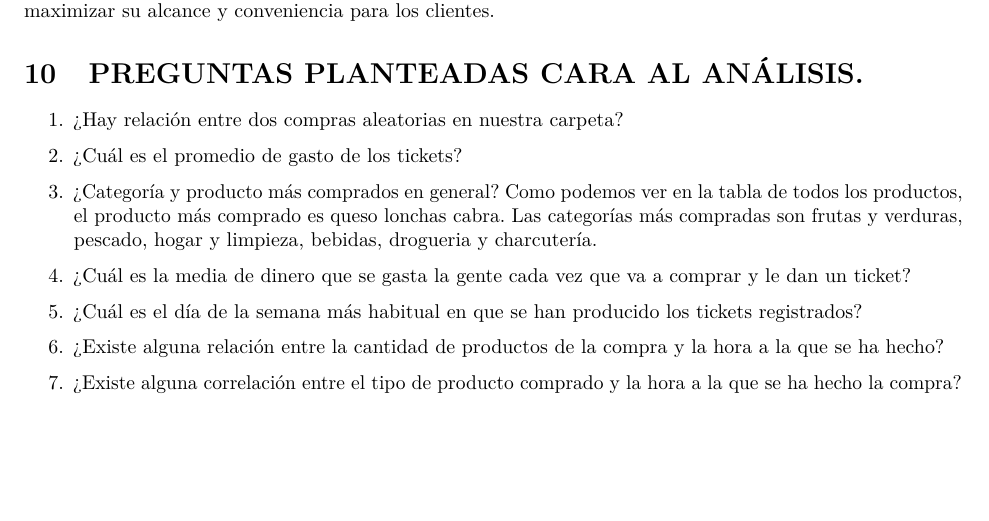
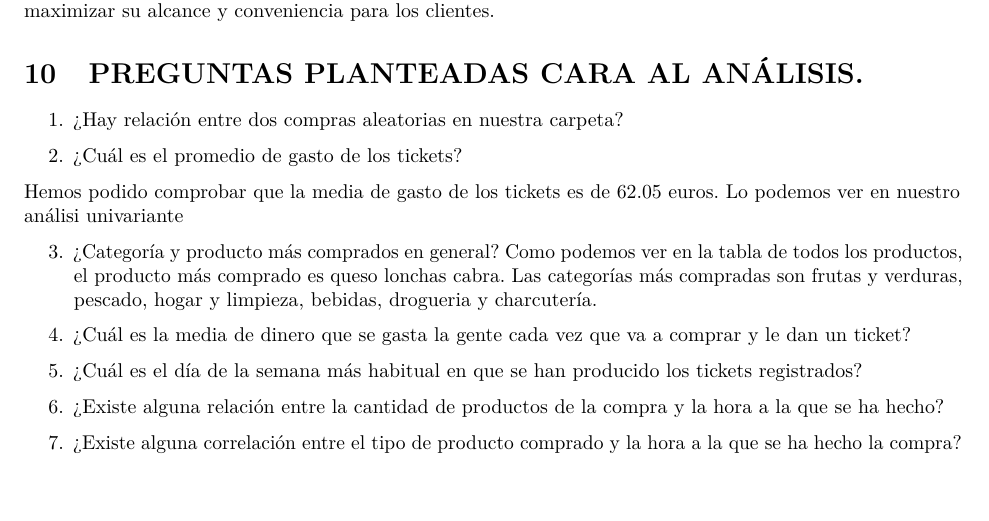
Before and after one commit to victorcn4/ProyectoTD2024, an R Markdown document (Proyecto.Rmd): part of page 14 of 14, cut so that both start at the same text. Rendered offline with R 4.5, knitr and Pandoc, then LaTeX, with nearby package versions; some code elsewhere in the file could not run offline.

Commit message:
pregunta 2

```diff
--- a/Proyecto.Rmd
+++ b/Proyecto.Rmd
@@ -618,6 +618,9 @@ existentes para maximizar su alcance y conveniencia para los clientes.
 
 2. ¿Cuál es el promedio de gasto de los tickets?
 
+Hemos podido comprobar que la media de gasto de los tickets es de 62.05 euros. Lo podemos ver en nuestro análisi univariante
+
+
 3. ¿Categoría y producto más comprados en general? Como podemos ver en la tabla
 de todos los productos, el producto más comprado es queso lonchas cabra. Las
 categorías más compradas son frutas y verduras, pescado, hogar y limpieza,
```
